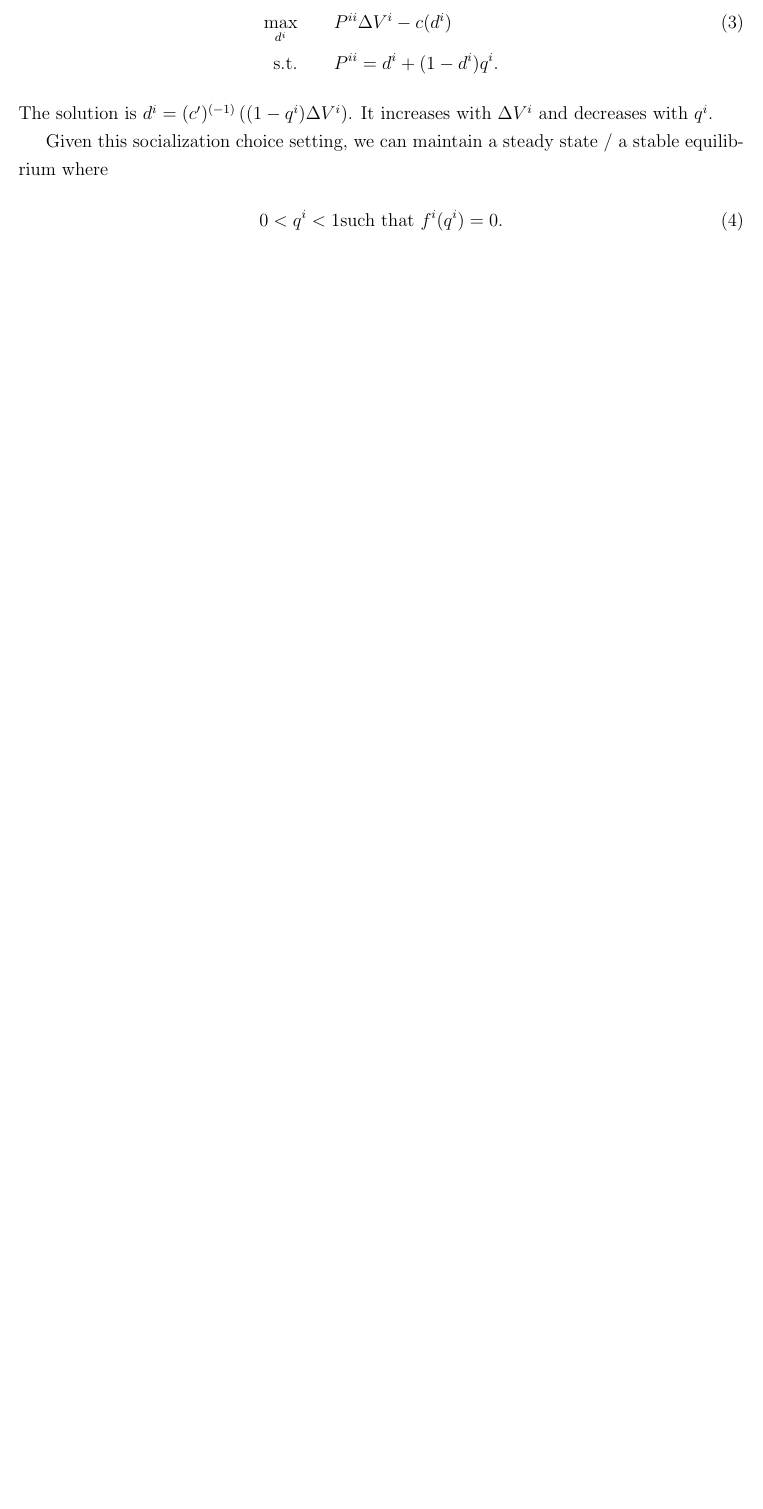
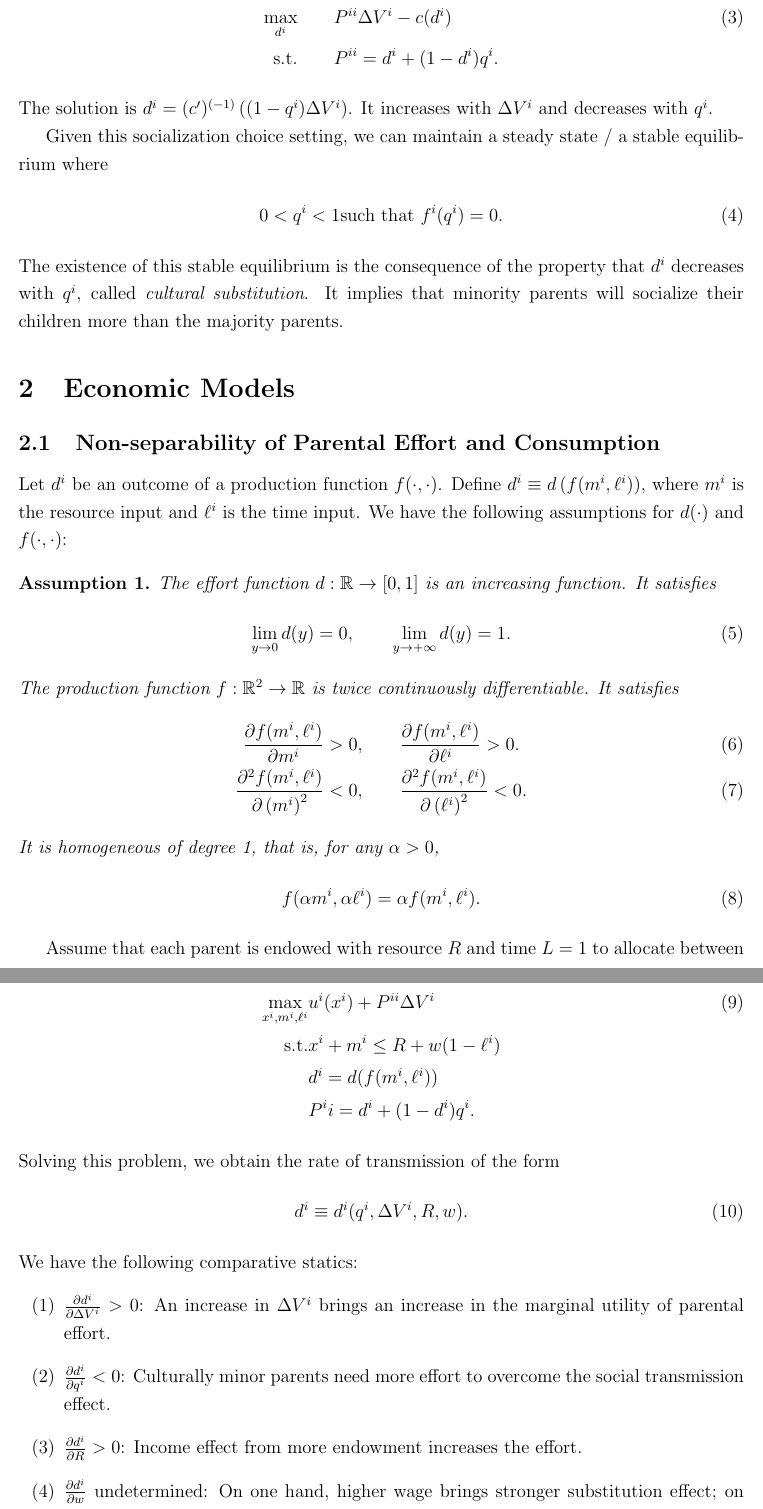
Before and after one commit to HarllyZhou/CultureTopics, a LaTeX paper (cultural_transmission/notes_cultural_transmission.tex): part of page 3 of 3 before the commit and two parts of pages 3 and 4 of 4 after it, the two joined at a grey line, cut so that both start at the same text, the shorter picture padded with empty space. Compiled offline with pdfLaTeX.

Commit message:
Cultural Transmission Models -- Non-separability

```diff
--- a/cultural_transmission/notes_cultural_transmission.tex
+++ b/cultural_transmission/notes_cultural_transmission.tex
@@ -7,6 +7,7 @@
 \usepackage{threeparttable}
 \usepackage{adjustbox}
 \usepackage{booktabs}
+\usepackage{enumitem}
 \usepackage{tikz}
 % \renewcommand{\efloatseparator}{\medskip}
 \usepackage{fancyhdr}
@@ -30,9 +31,8 @@
 \newtheorem{theorem}{Theorem}
 \newtheorem{corollary}[theorem]{Corollary}
 \newtheorem{prop}{Proposition}
-\newtheorem{hyp}{Hypothesis}
-\newtheorem{subhyp}{Hypothesis}[hyp]
-\renewcommand{\thesubhyp}{\thehyp\alph{subhyp}}
+\newtheorem{assumption}{Assumption}
+\newtheorem{lemma}[theorem]{Lemma}
 
 \newcommand{\red}[1]{{\color{red} #1}}
 \newcommand{\blue}[1]{{\color{blue} #1}}
@@ -89,5 +89,42 @@ Given this socialization choice setting, we can maintain a steady state / a stab
 \begin{align}
     0 < q^i < 1 \text{such that}\ f^i(q^i)=0. \label{eq:eqm_cond}
 \end{align}
+The existence of this stable equilibrium is the consequence of the property that $d^i$ decreases with $q^i$, called \textit{cultural substitution}. It implies that minority parents will socialize their children more than the majority parents.
 
+\section{Economic Models}
+\subsection{Non-separability of Parental Effort and Consumption}
+Let $d^i$ be an outcome of a production function $f(\cdot, \cdot)$. Define $d^i\equiv d\left(f(m^i,\ell^i)\right)$, where $m^i$ is the resource input and $\ell^i$ is the time input. We have the following assumptions for $d(\cdot)$ and $f(\cdot, \cdot)$:
+\begin{assumption}
+    The effort function $d: \mathbb{R}\rightarrow [0,1]$ is an increasing function. It satisfies
+    \begin{align}
+        \lim_{y\rightarrow 0} d(y)=0,\qquad \lim_{y\rightarrow +\infty} d(y)=1.\label{eq:effort_fcn_cond}
+    \end{align}
+    The production function $f: \mathbb{R}^2\rightarrow \mathbb{R}$ is twice continuously differentiable. It satisfies
+    \begin{align}
+        \frac{\partial f(m^i, \ell^i)}{\partial m^i}>0,& \qquad \frac{\partial f(m^i, \ell^i)}{\partial \ell^i}>0.\label{eq:prod_fcn_increasing} \\
+        \frac{\partial^2 f(m^i, \ell^i)}{\partial \left(m^i\right)^2}<0,& \qquad \frac{\partial^2 f(m^i, \ell^i)}{\partial \left(\ell^i\right)^2}<0.\label{eq:prod_fcn_concave}
+    \end{align}
+    It is homogeneous of degree 1, that is, for any $\alpha>0$,
+    \begin{align}
+        f(\alpha m^i, \alpha \ell^i) = \alpha f(m^i, \ell^i).\label{eq:prod_fcn_homo1}
+    \end{align}
+\end{assumption}
+Assume that each parent is endowed with resource $R$ and time $L=1$ to allocate between production with wage $w$ and socializing their child. The choice problem is
+\begin{align}
+    \max_{x^i, m^i, \ell^i}& u^i(x^i) + P^{ii} \Delta V^i \label{opt:nonsep_choice}\\
+    \text{s.t.}& x^i + m^i \leq R + w(1-\ell^i)\nonumber \\
+    & d^i = d(f(m^i, \ell^i))\nonumber \\
+    & P^ii = d^i + (1-d^i)q^i \nonumber.
+\end{align}
+Solving this problem, we obtain the rate of transmission of the form
+\begin{align}
+    d^i\equiv d^i(q^i, \Delta V^i, R, w).\label{eq:trans_rate_v1}
+\end{align}
+We have the following comparative statics:
+\begin{enumerate}[label=(\arabic*)]
+    \item $\frac{\partial d^i}{\partial \Delta V^i}>0$: An increase in $\Delta V^i$ brings an increase in the marginal utility of parental effort.
+    \item $\frac{\partial d^i}{\partial q^i}<0$: Culturally minor parents need more effort to overcome the social transmission effect.
+    \item $\frac{\partial d^i}{\partial R}>0$: Income effect from more endowment increases the effort.
+    \item $\frac{\partial d^i}{\partial w}$ undetermined: On one hand, higher wage brings stronger substitution effect; on the other hand, income effect increases parental effort.
+\end{enumerate}
 
```
Also changed, not shown: cultural_transmission/library.bib (+12 -0 lines), cultural_transmission/notes_cultural_transmission.pdf, cultural_transmission/notes_cultural_transmission.tex (8 more changed lines), 1 other file.
